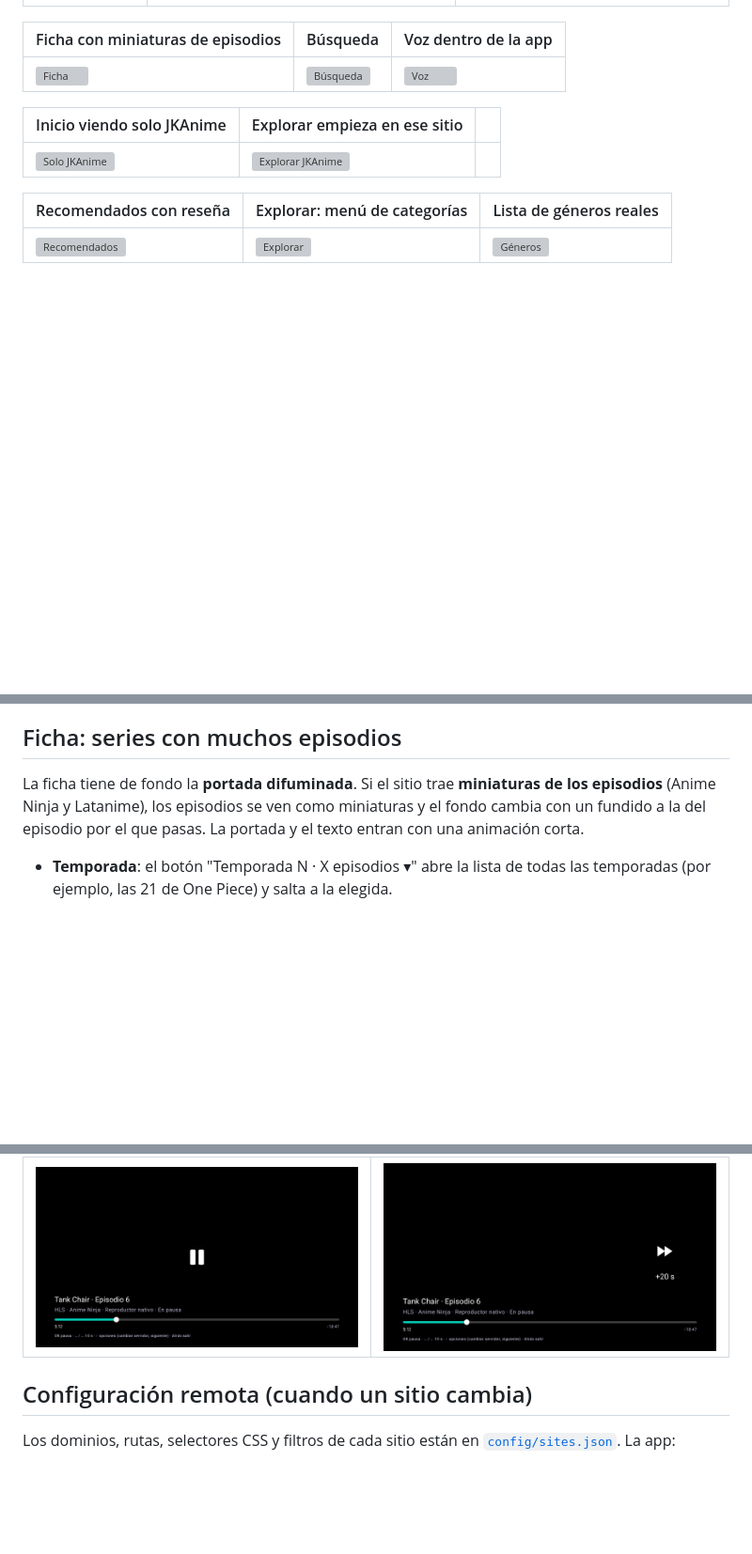
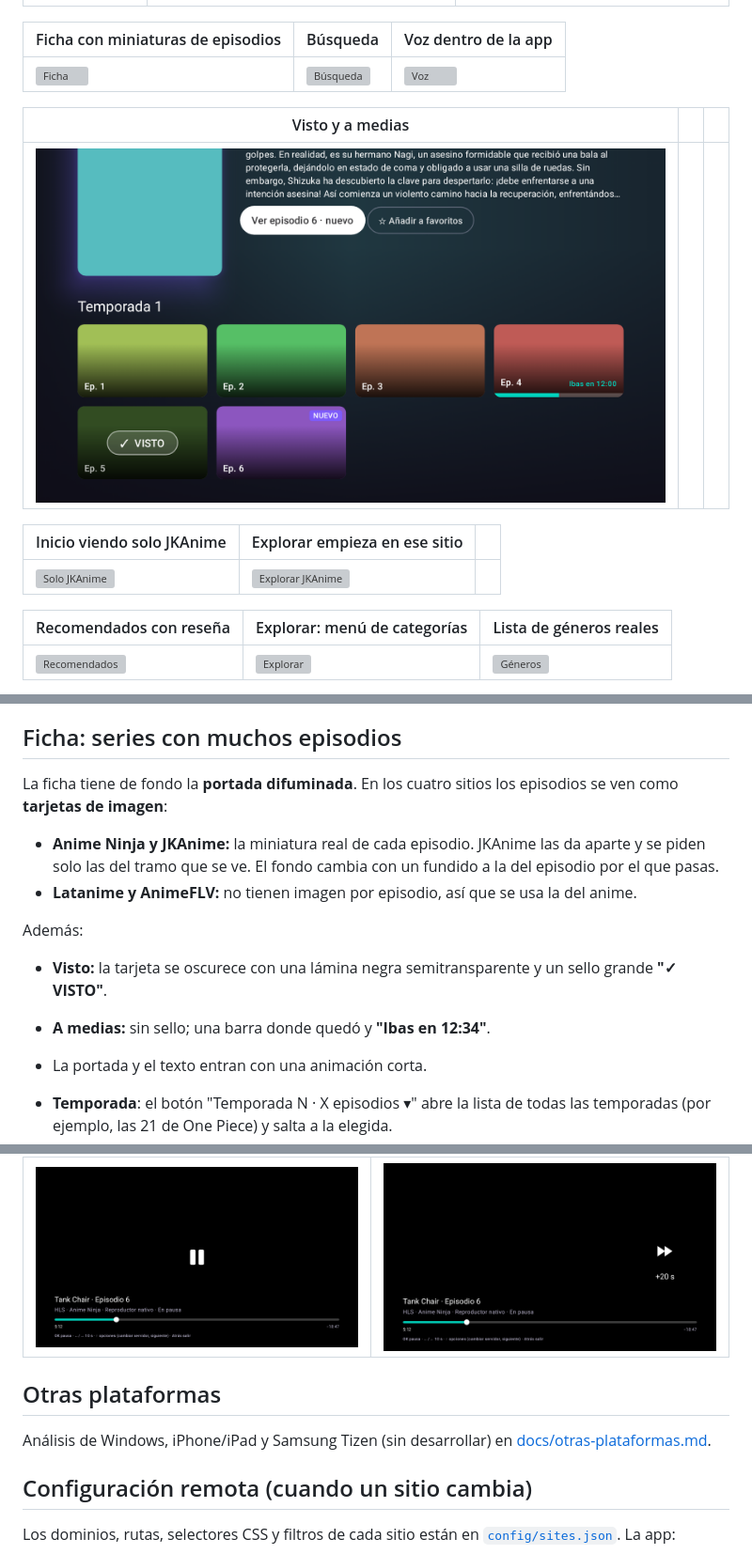
Before and after one commit to Yeikoromeo2/Anime-proyect-, a Markdown page: README.md, 3 parts joined by grey strips. Shown at 94% size. Rendered like a GitHub page; pictures changed too: docs/capturas/ficha/47_ficha_vistos.png (added); blank space fills up the shorter version; grey boxes are pictures that could not be loaded.

```diff
--- a/README.md
+++ b/README.md
@@ -100,6 +100,10 @@ La app aparece en la fila de apps de la TV con su banner.
 |---|---|---|
 | ![Ficha](docs/capturas/ficha/17_temporada_21_tramos.png) | ![Búsqueda](docs/capturas/busqueda/12_busqueda_voz.png) | ![Voz](docs/capturas/busqueda/35_voz_en_la_app.png) |
 
+| Visto y a medias | | |
+|---|---|---|
+| ![Vistos](docs/capturas/ficha/47_ficha_vistos.png) | | |
+
 | Inicio viendo solo JKAnime | Explorar empieza en ese sitio | |
 |---|---|---|
 | ![Solo JKAnime](docs/capturas/explorar/29_inicio_solo_jkanime.png) | ![Explorar JKAnime](docs/capturas/explorar/30_explorar_jkanime.png) | |
@@ -165,7 +169,14 @@ En "Todos los sitios" se usan los géneros comunes, traducidos a cada sitio. Ani
 
 ## Ficha: series con muchos episodios
 
-La ficha tiene de fondo la **portada difuminada**. Si el sitio trae **miniaturas de los episodios** (Anime Ninja y Latanime), los episodios se ven como miniaturas y el fondo cambia con un fundido a la del episodio por el que pasas. La portada y el texto entran con una animación corta.
+La ficha tiene de fondo la **portada difuminada**. En los cuatro sitios los episodios se ven como **tarjetas de imagen**:
+- **Anime Ninja y JKAnime:** la miniatura real de cada episodio. JKAnime las da aparte y se piden solo las del tramo que se ve. El fondo cambia con un fundido a la del episodio por el que pasas.
+- **Latanime y AnimeFLV:** no tienen imagen por episodio, así que se usa la del anime.
+
+Además:
+- **Visto:** la tarjeta se oscurece con una lámina negra semitransparente y un sello grande **"✓ VISTO"**.
+- **A medias:** sin sello; una barra donde quedó y **"Ibas en 12:34"**.
+- La portada y el texto entran con una animación corta.
 
 - **Temporada**: el botón "Temporada N · X episodios ▾" abre la lista de todas las temporadas (por ejemplo, las 21 de One Piece) y salta a la elegida.
 - **Tramos**: si la temporada tiene más de 50 episodios, aparecen chips "1–50", "51–100"… para ir directo a ese bloque.
@@ -241,6 +252,10 @@ Como en cualquier reproductor, cada tecla tiene su respuesta visual (en el nativ
 |---|---|
 | ![Pausa](docs/capturas/fase5/33_en_pausa.png) | ![Avanzar](docs/capturas/fase5/34_avanzar.png) |
 
+## Otras plataformas
+
+Análisis de Windows, iPhone/iPad y Samsung Tizen (sin desarrollar) en [docs/otras-plataformas.md](docs/otras-plataformas.md).
+
 ## Configuración remota (cuando un sitio cambia)
 
 Los dominios, rutas, selectores CSS y filtros de cada sitio están en [`config/sites.json`](config/sites.json). La app:
```
Also changed, not shown: docs/otras-plataformas.md (added, +64 -0 lines), 9 other files.
